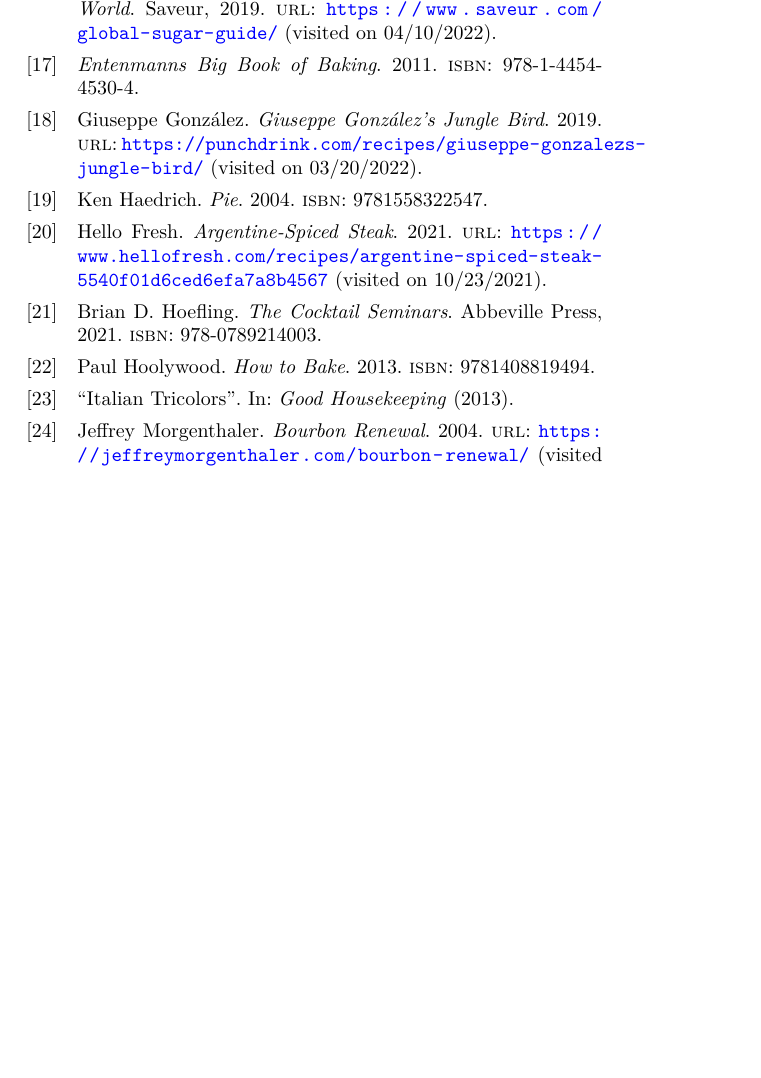
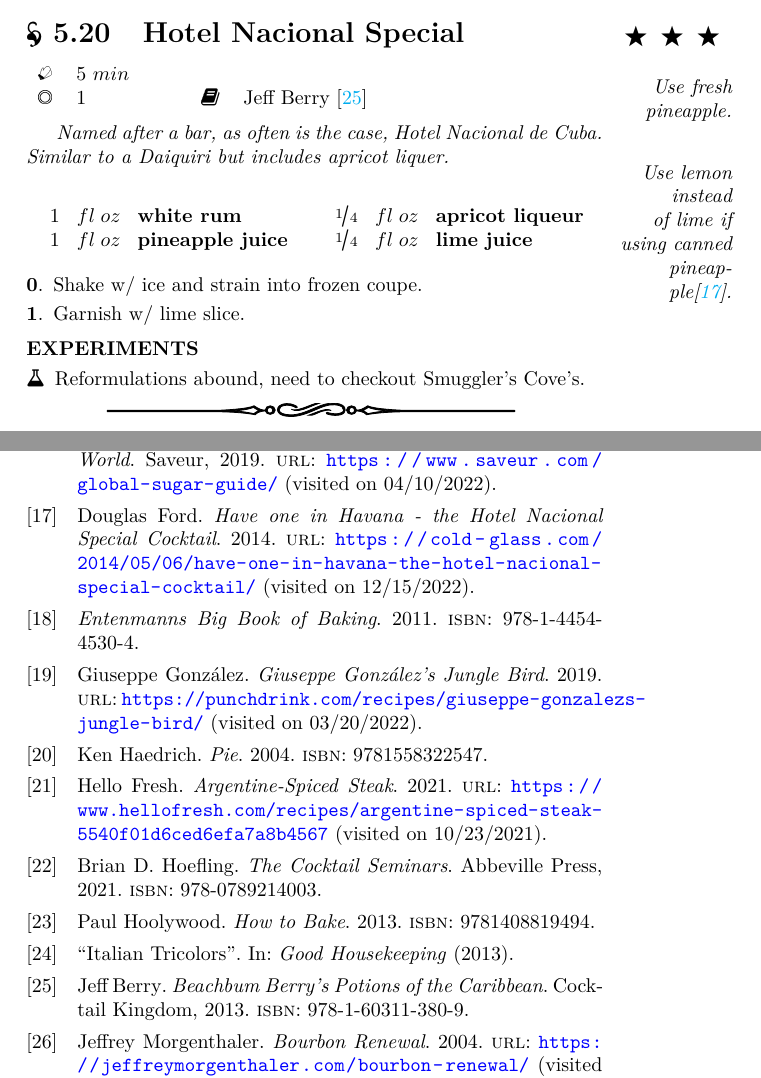
Before and after one commit to teresi/cookbook, a LaTeX book (cookbook.tex, which reads drinks/hotel_nacional_special.tex): part of page 90 of 96 before the commit and two parts of pages 37 and 91 of 97 after it, the two joined at a grey line, cut at the place of the change, the shorter picture padded with empty space. Compiled offline with pdfLaTeX.

Commit message:
add hotel nacional
- add hotel nacional special
- update drinks

```diff
--- /dev/null
+++ b/drinks/hotel_nacional_special.tex
@@ -0,0 +1,46 @@
+\section[Hotel Nacional]{Hotel Nacional Special\ragStars{3}}\index{apricot!Hotel Nacional}\index{rum!Hotel Nacional}
+
+
+\begin{recipestats}[
+	servings=1,
+	preptime=5 \minute,
+	original=\citeauthor{potionsCaribbeanBerry}~\cite{potionsCaribbeanBerry},
+]
+\end{recipestats}
+
+
+\ragmarpar{Use fresh pineapple.}
+\begin{recipeabstract}
+	Named after a bar, as often is the case, Hotel Nacional de Cuba.
+	Similar to a Daiquiri but includes apricot liquer.
+\end{recipeabstract}
+
+
+\ragmarpar{Use lemon instead of lime if using canned pineapple\cite{hotelNacionalColdGlass}.}
+
+
+\begin{ingredientcolumns}
+	\begin{ingredientblock}
+		\ingredient[1][\fluidounce]{white rum}\\
+		\ingredient[1][\fluidounce]{pineapple juice}
+	\end{ingredientblock}
+
+	\begin{ingredientblock}
+		\ingredient[\onefourth][\fluidounce]{apricot liqueur}\\
+		\ingredient[\onefourth][\fluidounce]{lime juice}
+	\end{ingredientblock}
+\end{ingredientcolumns}
+
+
+\begin{preparation}
+\item Shake w/ ice and strain into frozen coupe.
+\item Garnish w/ lime slice.
+\end{preparation}
+
+
+\begin{experiments}
+\item Reformulations abound, need to checkout Smuggler's Cove's.
+\end{experiments}
+
+
+\recipeend%
```
Also changed, not shown: beverages/frozen_limeade.tex (+2 -4 lines), bib.bib (+17 -0 lines), cookbook.tex (+1 -0 lines), drinks/jungle_bird.tex (+4 -6 lines), drinks/pacific_sunshine.tex (+5 -4 lines).
